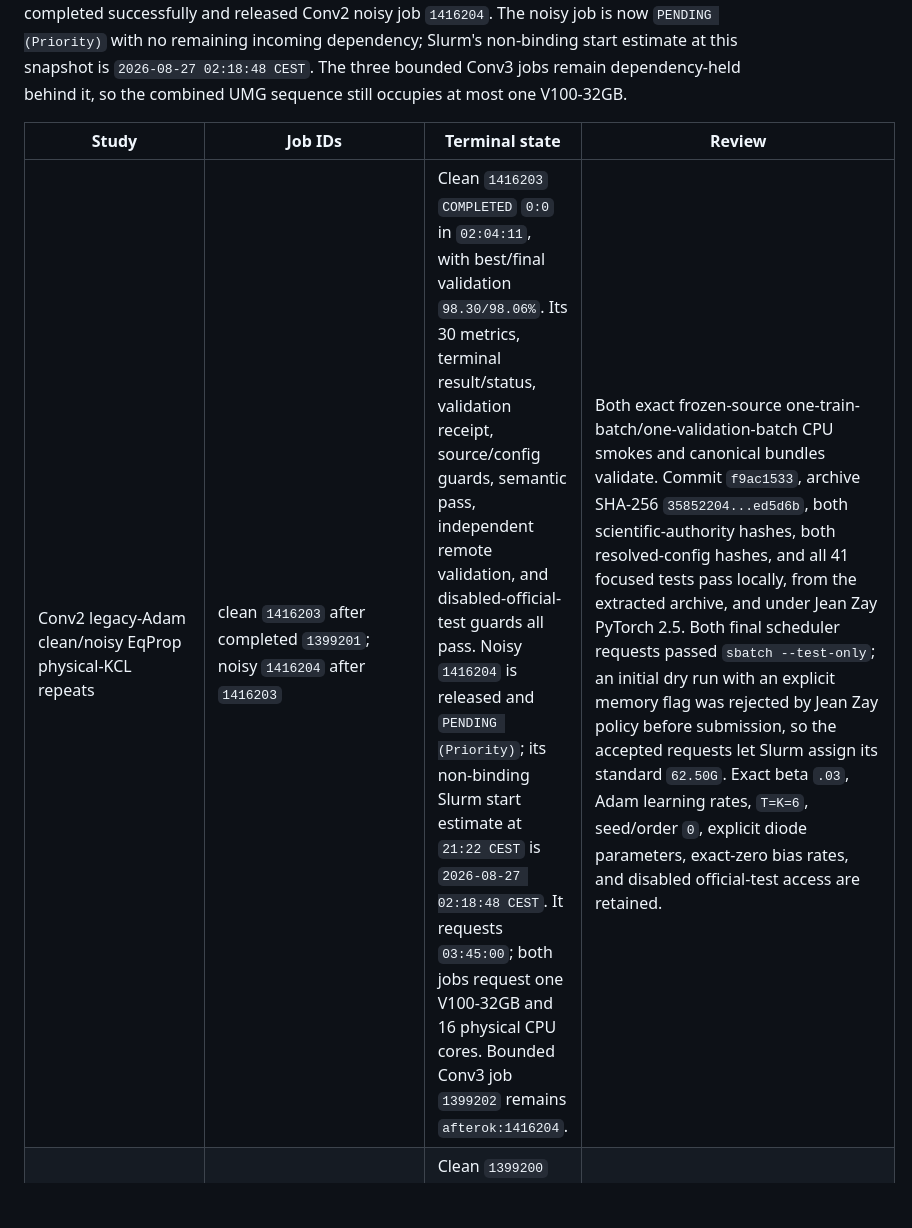
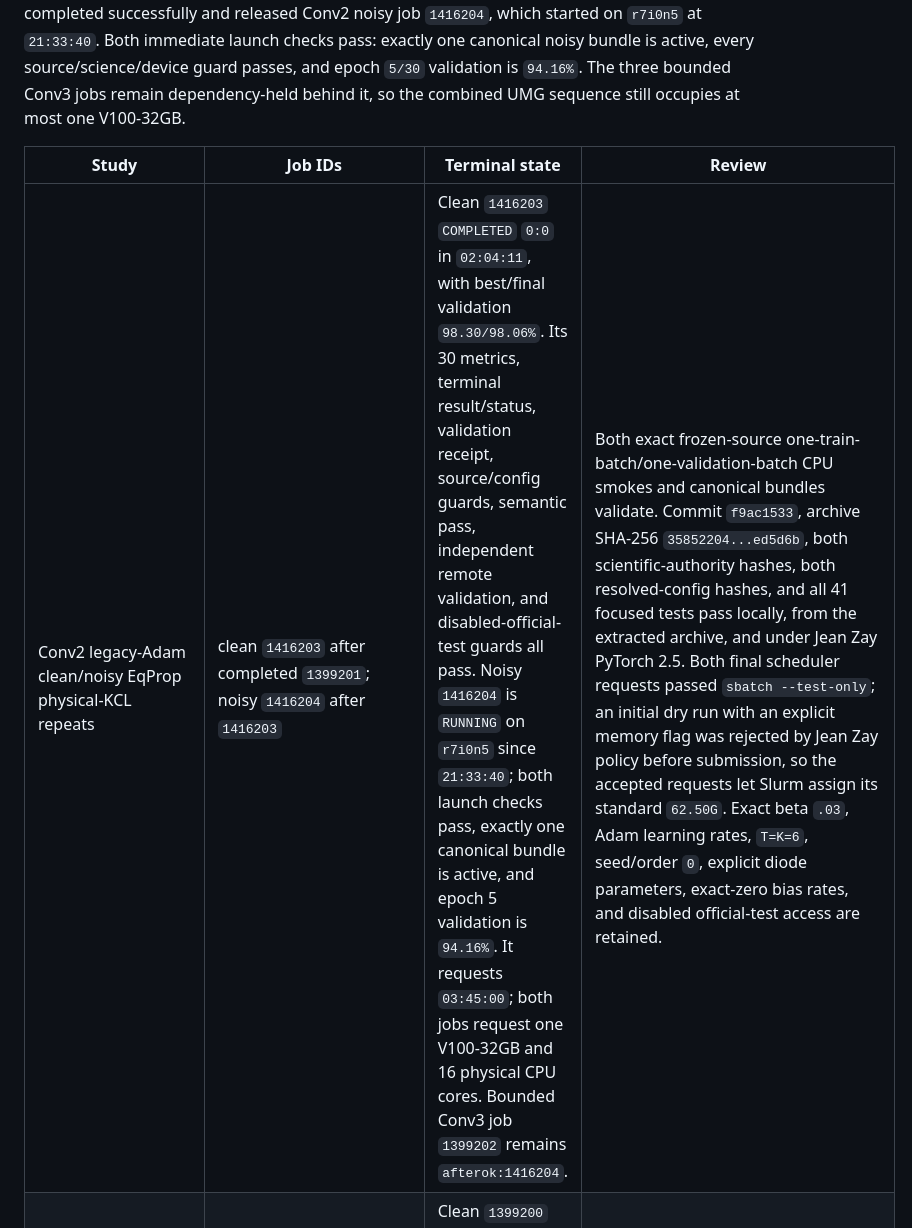
Before and after one commit to filip137/drn-server-code, a Markdown page: docs/current_simulations.md, the part around one of its changes. GitHub-like rendering; blank space fills up the shorter version.

Commit message:
Record noisy Conv2 launch health

```diff
--- a/docs/current_simulations.md
+++ b/docs/current_simulations.md
@@ -33,12 +33,13 @@ Live scheduler and artifact state checked `2026-08-26 21:22 CEST`.  Conv2 clean
 EqProp job `1416203` completed successfully and released Conv2 noisy job
-`1416204`.  The noisy job is now `PENDING (Priority)` with no remaining incoming
-dependency; Slurm's non-binding start estimate at this snapshot is
-`2026-08-27 02:18:48 CEST`.  The three bounded Conv3 jobs remain dependency-held
-behind it, so the combined UMG sequence still occupies at most one V100-32GB.
+`1416204`, which started on `r7i0n5` at `21:33:40`.  Both immediate launch
+checks pass: exactly one canonical noisy bundle is active, every
+source/science/device guard passes, and epoch `5/30` validation is `94.16%`.
+The three bounded Conv3 jobs remain dependency-held behind it, so the combined
+UMG sequence still occupies at most one V100-32GB.
 
 | Study | Job IDs | Terminal state | Review |
 |---|---|---|---|
-| Conv2 legacy-Adam clean/noisy EqProp physical-KCL repeats | clean `1416203` after completed `1399201`; noisy `1416204` after `1416203` | Clean `1416203` `COMPLETED` `0:0` in `02:04:11`, with best/final validation `98.30/98.06%`. Its 30 metrics, terminal result/status, validation receipt, source/config guards, semantic pass, independent remote validation, and disabled-official-test guards all pass. Noisy `1416204` is released and `PENDING (Priority)`; its non-binding Slurm start estimate at `21:22 CEST` is `2026-08-27 02:18:48 CEST`. It requests `03:45:00`; both jobs request one V100-32GB and 16 physical CPU cores. Bounded Conv3 job `1399202` remains `afterok:1416204`. | Both exact frozen-source one-train-batch/one-validation-batch CPU smokes and canonical bundles validate. Commit `f9ac1533`, archive SHA-256 `35852204...ed5d6b`, both scientific-authority hashes, both resolved-config hashes, and all 41 focused tests pass locally, from the extracted archive, and under Jean Zay PyTorch 2.5. Both final scheduler requests passed `sbatch --test-only`; an initial dry run with an explicit memory flag was rejected by Jean Zay policy before submission, so the accepted requests let Slurm assign its standard `62.50G`. Exact beta `.03`, Adam learning rates, `T=K=6`, seed/order `0`, explicit diode parameters, exact-zero bias rates, and disabled official-test access are retained. |
+| Conv2 legacy-Adam clean/noisy EqProp physical-KCL repeats | clean `1416203` after completed `1399201`; noisy `1416204` after `1416203` | Clean `1416203` `COMPLETED` `0:0` in `02:04:11`, with best/final validation `98.30/98.06%`. Its 30 metrics, terminal result/status, validation receipt, source/config guards, semantic pass, independent remote validation, and disabled-official-test guards all pass. Noisy `1416204` is `RUNNING` on `r7i0n5` since `21:33:40`; both launch checks pass, exactly one canonical bundle is active, and epoch 5 validation is `94.16%`. It requests `03:45:00`; both jobs request one V100-32GB and 16 physical CPU cores. Bounded Conv3 job `1399202` remains `afterok:1416204`. | Both exact frozen-source one-train-batch/one-validation-batch CPU smokes and canonical bundles validate. Commit `f9ac1533`, archive SHA-256 `35852204...ed5d6b`, both scientific-authority hashes, both resolved-config hashes, and all 41 focused tests pass locally, from the extracted archive, and under Jean Zay PyTorch 2.5. Both final scheduler requests passed `sbatch --test-only`; an initial dry run with an explicit memory flag was rejected by Jean Zay policy before submission, so the accepted requests let Slurm assign its standard `62.50G`. Exact beta `.03`, Adam learning rates, `T=K=6`, seed/order `0`, explicit diode parameters, exact-zero bias rates, and disabled official-test access are retained. |
 | Remaining Conv3 legacy-Adam physical-KCL repeats | clean EqProp `1399200`; noisy EqProp `1399201` after `1399200`; bounded `1e-4/5e-4/1e-3` jobs `1399202/1399203/1399204`, with `1399202` after Conv2 noisy job `1416204` and the later bounded jobs chained to their predecessors | Clean `1399200` `COMPLETED` `0:0` in `04:18:39`; noisy `1399201` `COMPLETED` `0:0` in `04:20:39`. Clean best/final validation is `98.84/98.78%`; noisy is `78.64/74.94%`. Both single canonical bundles, task summaries, validation receipts, source/config guards, semantic passes, and disabled-official-test guards pass. The three bounded jobs remain dependency-held behind the Conv2 pair. | The authoritative partial local collection contains the two completed bundles and matches Jean Zay exactly: 59 regular files, 28 symlinks, regular-file digest `98e70dfb...35673a`, and symlink digest `fe8fb022...954638`; both bundles validate locally. An initial non-authoritative `scp -r` copy dereferenced the symlinks and was replaced through topology-preserving tar collection; no remote artifact changed. All five smokes, commit `ce2e077a`, archive SHA-256 `557b2cdc...1911ac`, 168 local and staged tests, and all scheduler test-only requests pass. Final recollection remains due after the bounded tail. |
 | Conv2 then Conv3 legacy-Adam physical-KCL same-LR BPTT compatibility | Conv2 `1398318`; Conv3 `1398320` after `1398318` | Conv2 `1398318` `COMPLETED` `0:0` in `01:44:46`; Conv3 `1398320` `COMPLETED` `0:0` in `03:16:51`. Both canonical bundles are collected locally and validate. | Conv2 best/final validation is `98.30/98.08%`; Conv3 is `98.84/98.78%`. The topology-preserving collection matches Jean Zay exactly: archive SHA-256 `15776b9a...01770a`, 42 regular files, 28 symlinks, regular-file digest `0a598a6e...d89e9`, and symlink digest `cba1ad9a...2912d`; both remote and local validators pass. The two exact configs passed one-train-batch/one-validation-batch local CPU smokes. Frozen source commit `0efbfc4a` and source-archive SHA-256 `09439c41...ce8503` passed 115 focused tests under Jean Zay PyTorch 2.5; both requests passed `sbatch --test-only`. Every guard passed, ordinary MNIST train/validation only was used, and official-test access remained disabled. |
 | Conv2 protocol-matched zero-bias Adam EqProp one-decade at read noise `5e-4` | production `1081452_[0-1]` | Both UMG V100-32GB tasks started immediately and are `RUNNING`: task 0 packs baseline+ours on `r6i3n5`, while task 1 runs legacy on `r6i3n7`. The production ceiling is 8 hours and expected duration is 4--6 hours. | Awaiting completion and authoritative local collection. The exact local semantic smoke passed all three cases; the frozen staged source passed 71 focused tests under PyTorch 2.5.0/CUDA 12.2. |
```
Also changed, not shown: other parts of docs/current_simulations.md (+2 -2 lines), docs/legacy_physical_kcl_rerun_inventory.md (+1 -1 lines).
